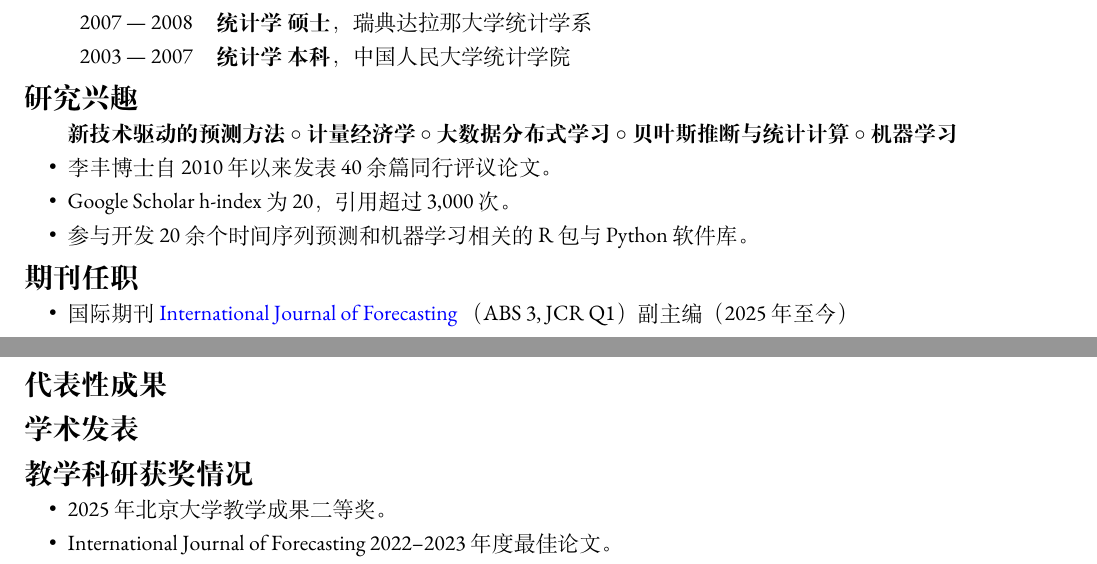
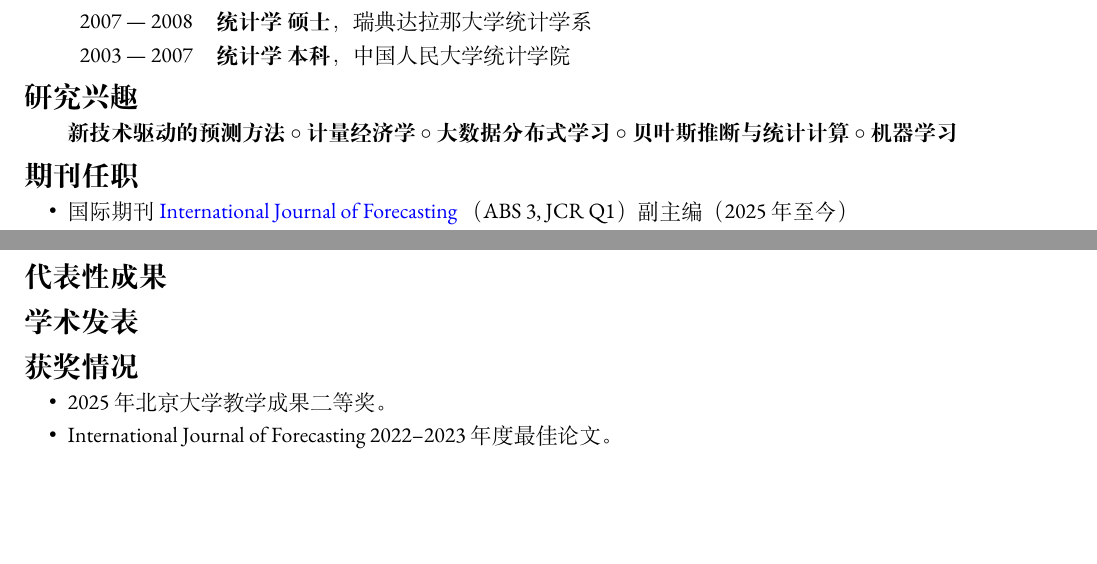
Before and after one commit to feng-li/feng-li, a LaTeX CV (cv/Feng.Li-CV-CN.tex): two parts of pages 1 and 2 of 8, joined at a grey line, cut so that both start at the same text, the shorter picture padded with empty space. Compiled offline with XeLaTeX; a missing font is replaced by an installed copy or a similar font.

Commit message:
Minor changes

```diff
--- a/cv/Feng.Li-CV-CN.tex
+++ b/cv/Feng.Li-CV-CN.tex
@@ -227,12 +229,6 @@
 \section{研究兴趣}
 
 \textbf{新技术驱动的预测方法 $\circ$  计量经济学 $\circ$ 大数据分布式学习 $\circ$ 贝叶斯推断与统计计算 $\circ$ 机器学习}
-
-\begin{itemize}
-\item 李丰博士自2010年以来发表40余篇同行评议论文。
-\item Google Scholar h-index 为20，引用超过3,000次。
-\item 参与开发20余个时间序列预测和机器学习相关的 R 包与 Python 软件库。
-\end{itemize}
 
 \section{期刊任职}
 \begin{itemize}
@@ -338,7 +334,7 @@
 
 \printbibliography[heading=none]
 
-\section{教学科研获奖情况}
+\section{获奖情况}
 
 \begin{itemize}
 \item 2025年北京大学教学成果二等奖。
```
Also changed, not shown: cv/Feng.Li-CV.tex (+2 -0 lines), cv/Feng.Li-CV-CN.pdf, cv/Feng.Li-CV.pdf, cv/Makefile, cv/Feng.Li-CV-CN.tex (8 more changed lines).
